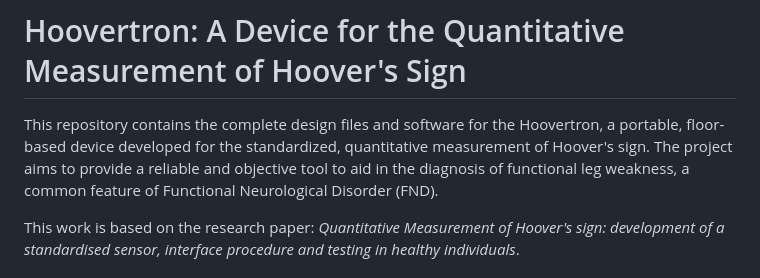
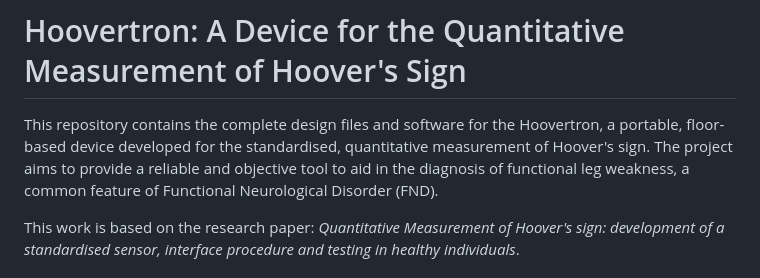
Before and after one commit to MichalAW7/hoovertron, a Markdown page: README.md, the part around the change. Drawn GitHub-style.

```diff
--- a/README.md
+++ b/README.md
@@ -1,6 +1,6 @@
 # Hoovertron: A Device for the Quantitative Measurement of Hoover's Sign
 
-This repository contains the complete design files and software for the Hoovertron, a portable, floor-based device developed for the standardized, quantitative measurement of Hoover's sign. The project aims to provide a reliable and objective tool to aid in the diagnosis of functional leg weakness, a common feature of Functional Neurological Disorder (FND).
+This repository contains the complete design files and software for the Hoovertron, a portable, floor-based device developed for the standardised, quantitative measurement of Hoover's sign. The project aims to provide a reliable and objective tool to aid in the diagnosis of functional leg weakness, a common feature of Functional Neurological Disorder (FND).
 
 This work is based on the research paper: *Quantitative Measurement of Hoover's sign: development of a standardised sensor, interface procedure and testing in healthy individuals*.
 
```
